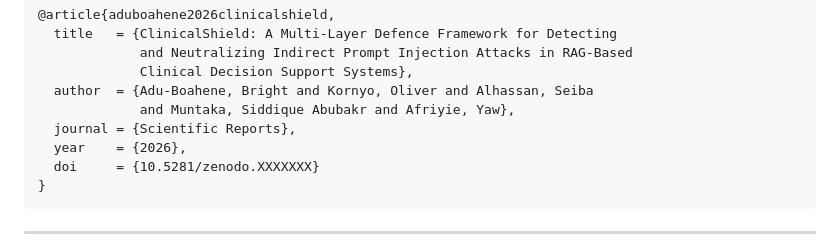
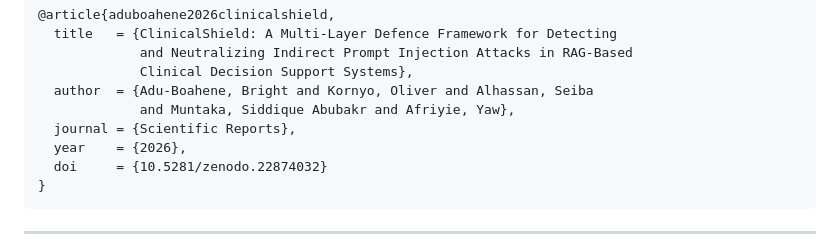
Before and after one commit to NehlTech/ClinicalShield, a Markdown page: README.md, the part around one of its changes. GitHub-like rendering.

````diff
--- a/README.md
+++ b/README.md
@@ -219,7 +219,7 @@ If you use ClinicalShield in your research, please cite:
              and Muntaka, Siddique Abubakr and Afriyie, Yaw},
   journal = {Scientific Reports},
   year    = {2026},
-  doi     = {10.5281/zenodo.XXXXXXX}
+  doi     = {10.5281/zenodo.22874032}
 }
 ```
 
````
Also changed, not shown: other parts of README.md (+1 -1 lines).
